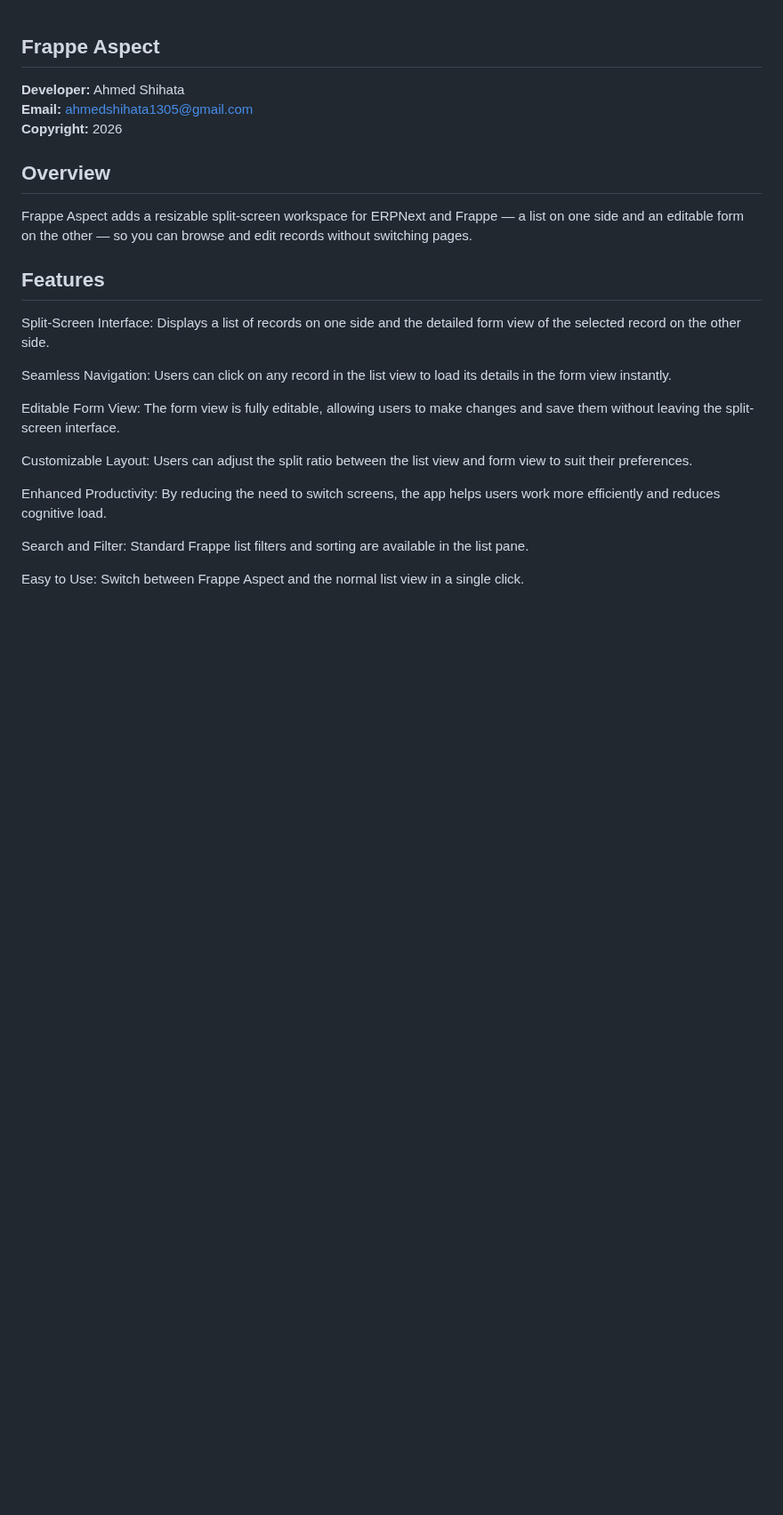
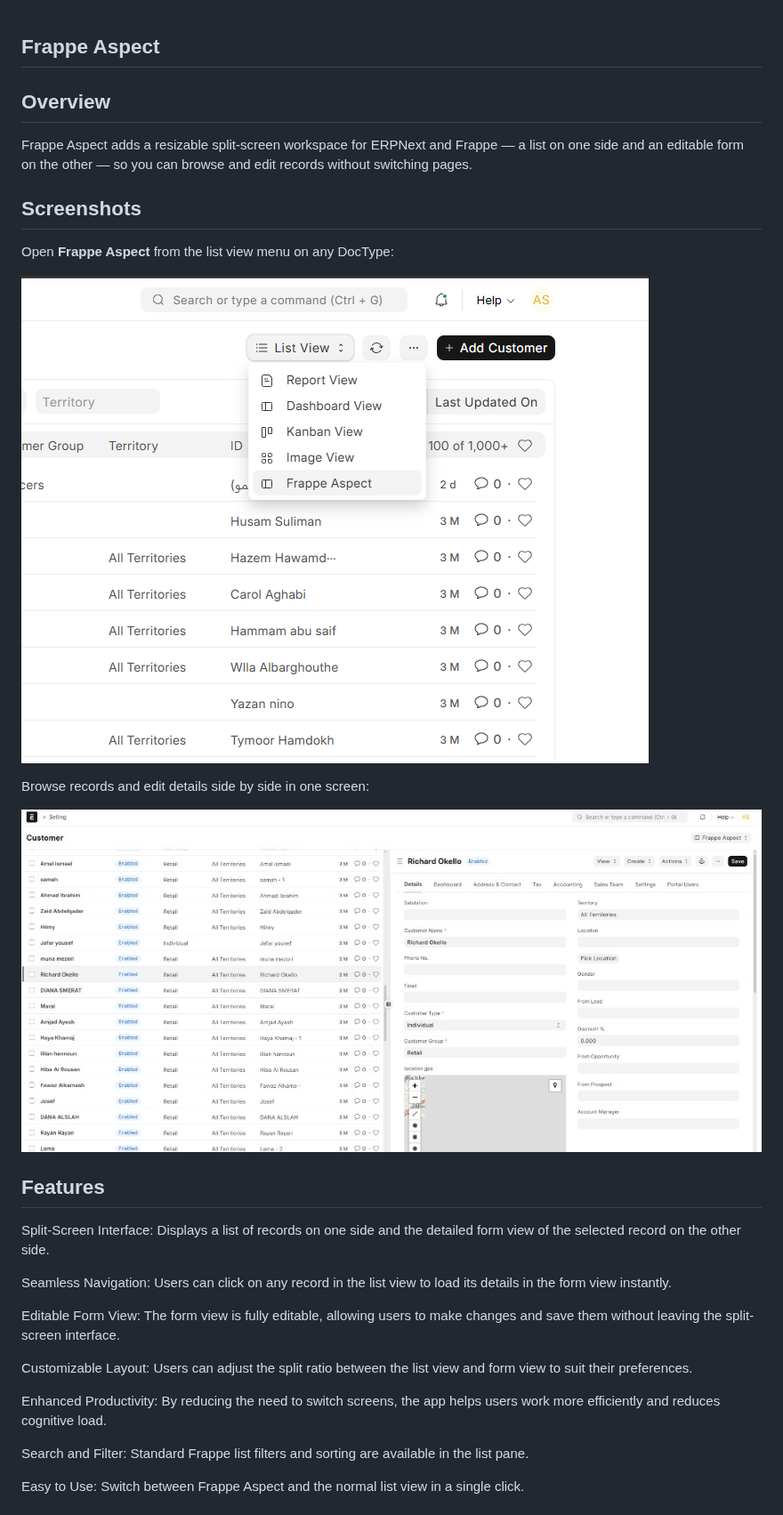
Before and after one commit to Ahmed-Shihata-Dev/Frappe-Aspect, a Markdown page: README.md, the part around the change. Shown at 89% size. Drawn GitHub-style; pictures changed too: docs/images/split-view.png (added), docs/images/view-menu.png (added); blank space fills up the shorter version.

Commit message:
First Init

```diff
--- a/README.md
+++ b/README.md
@@ -1,12 +1,18 @@
 ## Frappe Aspect
-
-**Developer:** Ahmed Shihata
-**Email:** ahmedshihata1305@gmail.com
-**Copyright:** 2026
 
 ## Overview
 
 Frappe Aspect adds a resizable split-screen workspace for ERPNext and Frappe — a list on one side and an editable form on the other — so you can browse and edit records without switching pages.
+
+## Screenshots
+
+Open **Frappe Aspect** from the list view menu on any DocType:
+
+![Frappe Aspect in list view menu](docs/images/view-menu.png)
+
+Browse records and edit details side by side in one screen:
+
+![Frappe Aspect split view](docs/images/split-view.png)
 
 ## Features
 
```
Also changed, not shown: 12 other files.
